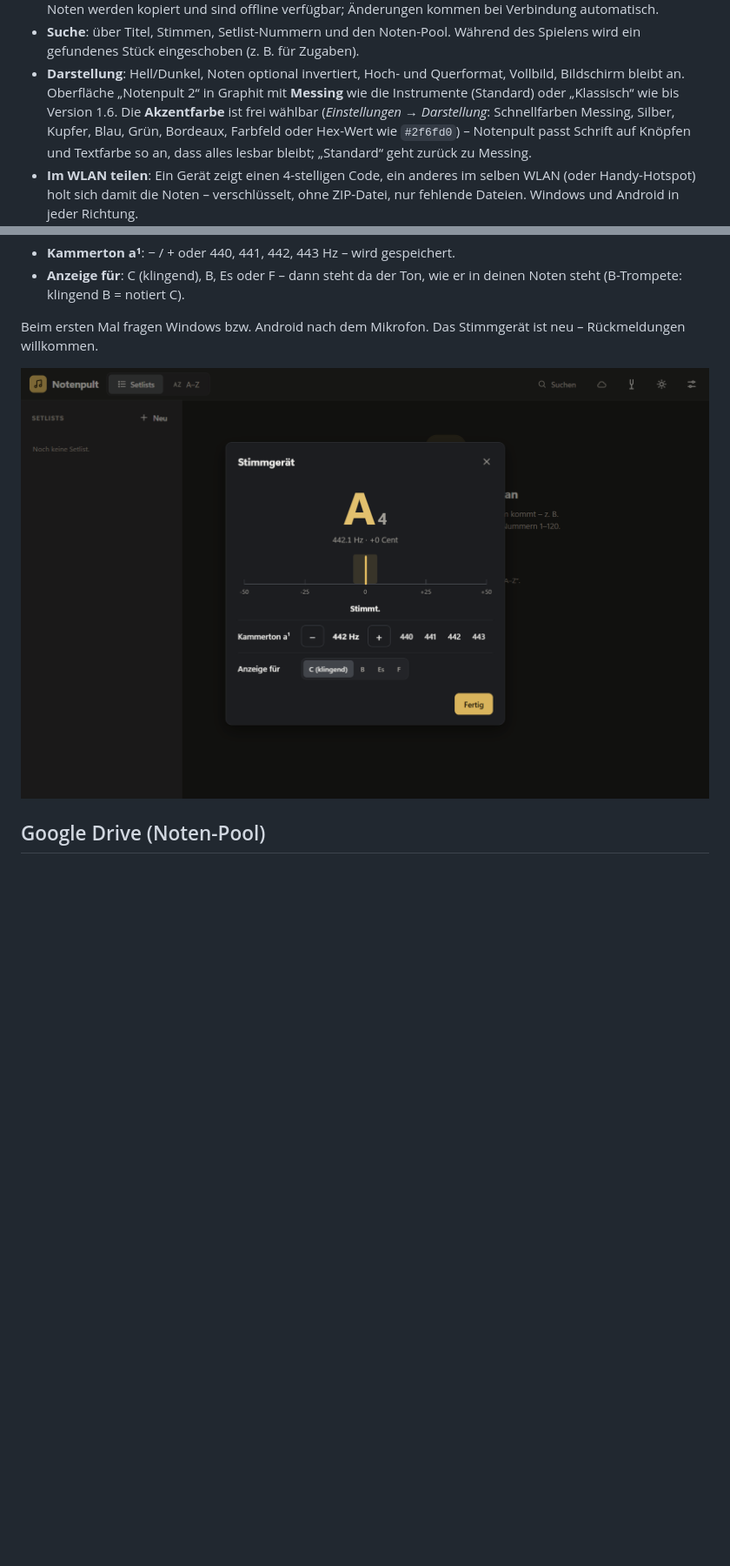
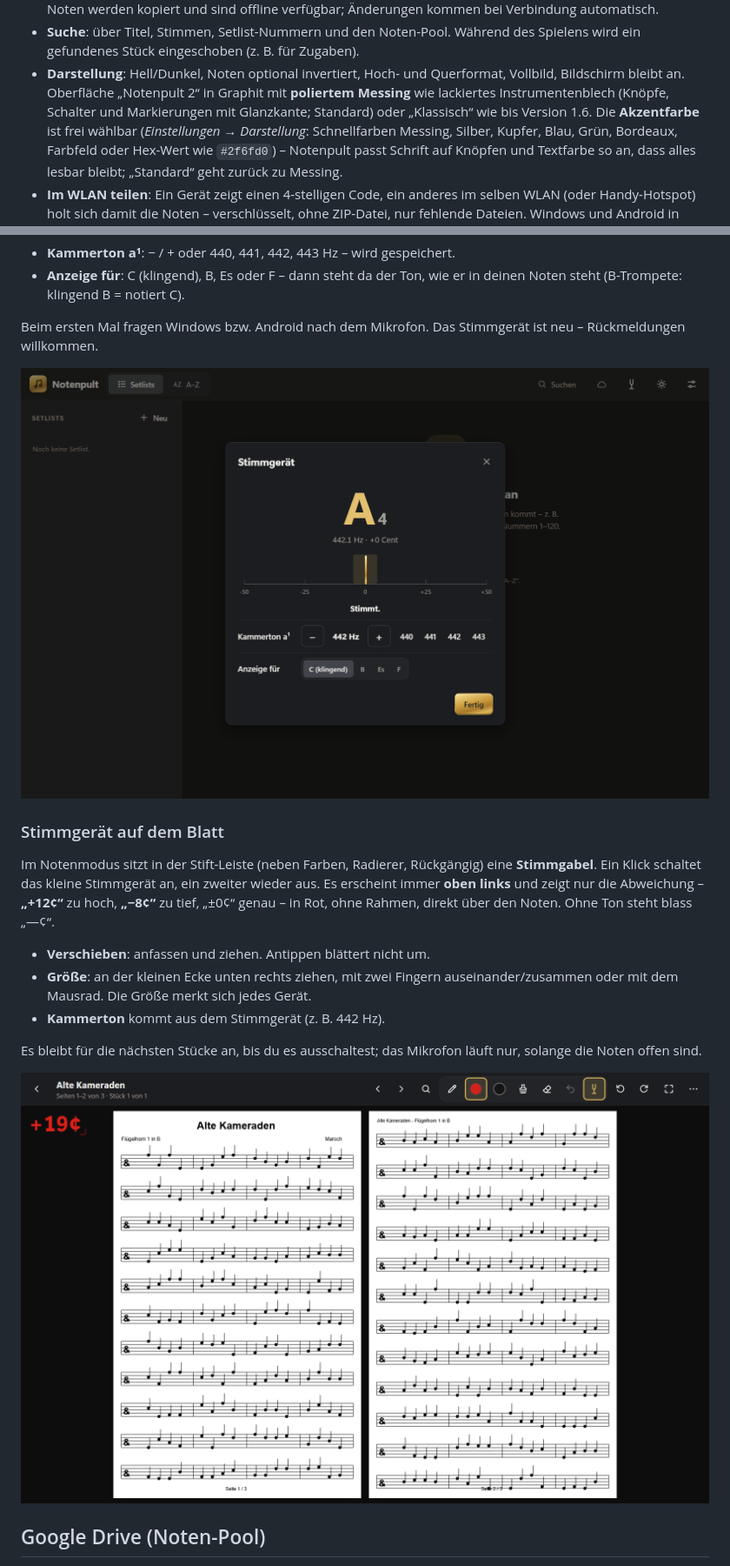
Before and after one commit to MaxKuhnDE/notenpult, a Markdown page: README.md, 2 parts joined by grey strips. Shown at 87% size. Rendered like a GitHub page; pictures changed too: docs/screenshots/stimmgeraet-blatt.png (added), docs/screenshots/stimmgeraet.png; blank space fills up the shorter version.

```diff
--- a/README.md
+++ b/README.md
@@ -51,8 +52,8 @@ Notenpult ist ein privates Projekt für meine Band. Ich habe die App mit einem K
 - **Suche**: über Titel, Stimmen, Setlist-Nummern und den Noten-Pool. Während des Spielens wird ein
   gefundenes Stück eingeschoben (z. B. für Zugaben).
 - **Darstellung**: Hell/Dunkel, Noten optional invertiert, Hoch- und Querformat, Vollbild, Bildschirm bleibt an.
-  Oberfläche „Notenpult 2“ in Graphit mit **Messing** wie die Instrumente (Standard) oder „Klassisch“ wie bis
-  Version 1.6. Die **Akzentfarbe** ist frei wählbar (*Einstellungen → Darstellung*: Schnellfarben Messing, Silber,
+  Oberfläche „Notenpult 2“ in Graphit mit **poliertem Messing** wie lackiertes Instrumentenblech (Knöpfe, Schalter
+  und Markierungen mit Glanzkante; Standard) oder „Klassisch“ wie bis Version 1.6. Die **Akzentfarbe** ist frei wählbar (*Einstellungen → Darstellung*: Schnellfarben Messing, Silber,
   Kupfer, Blau, Grün, Bordeaux, Farbfeld oder Hex-Wert wie `#2f6fd0`) – Notenpult passt Schrift auf Knöpfen und
   Textfarbe so an, dass alles lesbar bleibt; „Standard“ geht zurück zu Messing.
 - **Im WLAN teilen**: Ein Gerät zeigt einen 4-stelligen Code, ein anderes im selben WLAN (oder Handy-Hotspot)
@@ -325,6 +327,22 @@ Beim ersten Mal fragen Windows bzw. Android nach dem Mikrofon. Das Stimmgerät i
 
 ![Stimmgerät](docs/screenshots/stimmgeraet.png)
 
+### Stimmgerät auf dem Blatt
+
+Im Notenmodus sitzt in der Stift-Leiste (neben Farben, Radierer, Rückgängig) eine **Stimmgabel**. Ein Klick schaltet
+das kleine Stimmgerät an, ein zweiter wieder aus. Es erscheint immer **oben links** und zeigt nur die Abweichung –
+**„+12¢“** zu hoch, **„−8¢“** zu tief, „±0¢“ genau – in Rot, ohne Rahmen, direkt über den Noten. Ohne Ton steht
+blass „—¢“.
+
+- **Verschieben**: anfassen und ziehen. Antippen blättert nicht um.
+- **Größe**: an der kleinen Ecke unten rechts ziehen, mit zwei Fingern auseinander/zusammen oder mit dem Mausrad.
+  Die Größe merkt sich jedes Gerät.
+- **Kammerton** kommt aus dem Stimmgerät (z. B. 442 Hz).
+
+Es bleibt für die nächsten Stücke an, bis du es ausschaltest; das Mikrofon läuft nur, solange die Noten offen sind.
+
+![Stimmgerät auf dem Blatt](docs/screenshots/stimmgeraet-blatt.png)
+
 ## Google Drive (Noten-Pool)
 
 Voraussetzung ist [Google Drive für Desktop](https://www.google.com/drive/download/) (Laufwerk mit „Meine Ablage“).
```
Also changed, not shown: other parts of README.md (+3 -1 lines), CHANGELOG.md (+8 -4 lines), docs/ARCHITEKTUR.md (+7 -1 lines), docs/screenshots/bibliothek.png, 11 other files.
